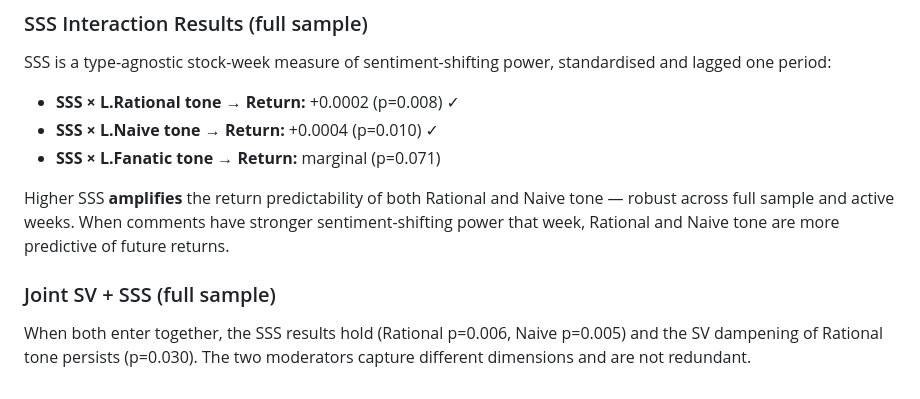
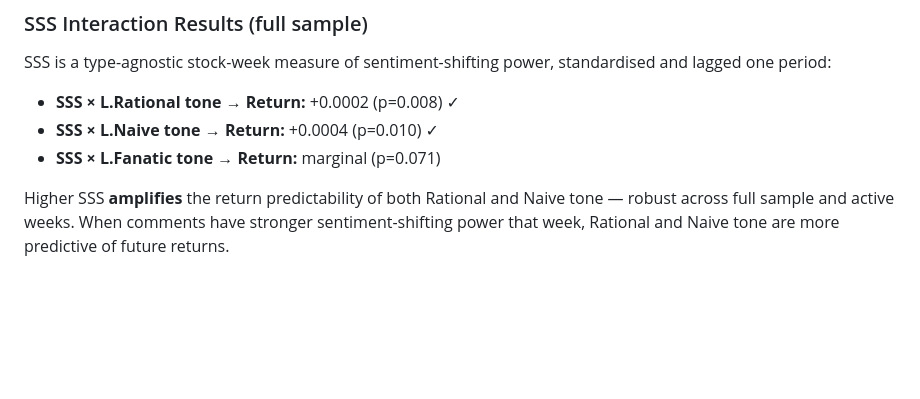
Before and after one commit to valxyzh/Reddit_Revision, a Markdown page: README.md, the part around the change. GitHub-like rendering; blank space fills up the shorter version.

Commit message:
Remove joint SV + SSS results section from README
Co-Authored-By: Claude Sonnet 4.6 <noreply@anthropic.com>

```diff
--- a/README.md
+++ b/README.md
@@ -52,7 +52,3 @@ SSS is a type-agnostic stock-week measure of sentiment-shifting power, standardi
 - **SSS × L.Fanatic tone → Return:** marginal (p=0.071)
 
 Higher SSS **amplifies** the return predictability of both Rational and Naive tone — robust across full sample and active weeks. When comments have stronger sentiment-shifting power that week, Rational and Naive tone are more predictive of future returns.
-
-### Joint SV + SSS (full sample)
-
-When both enter together, the SSS results hold (Rational p=0.006, Naive p=0.005) and the SV dampening of Rational tone persists (p=0.030). The two moderators capture different dimensions and are not redundant.
```
